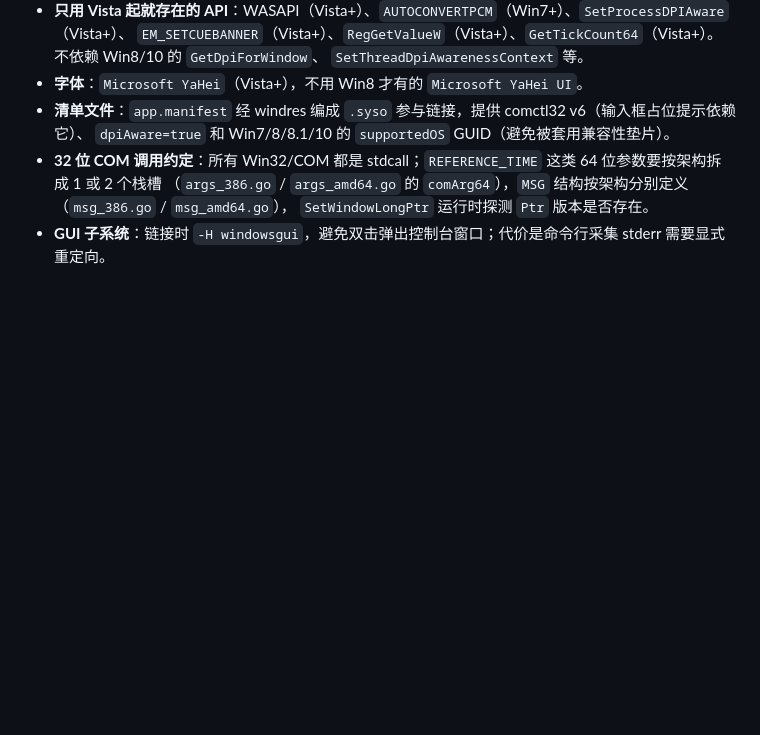
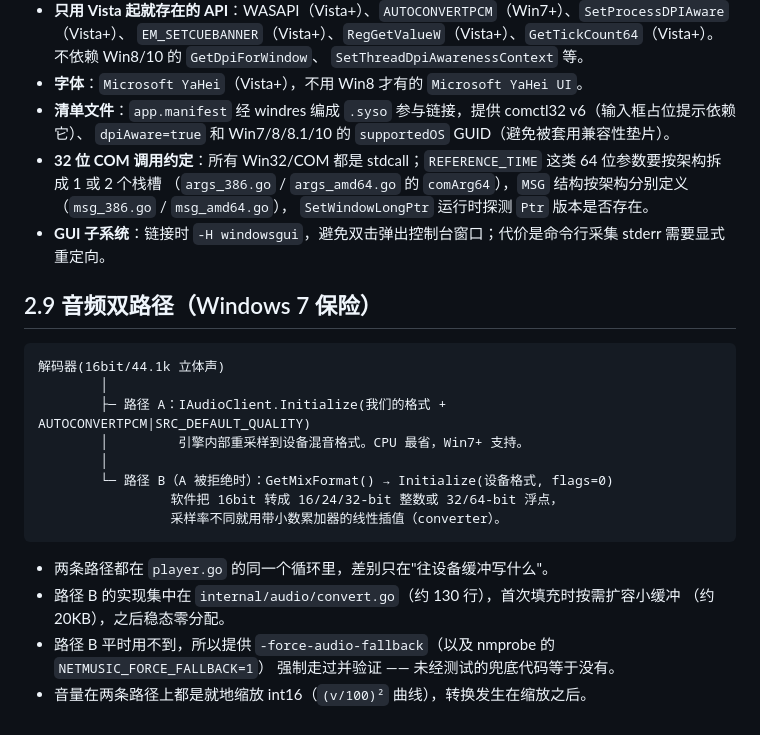
Before and after one commit to cooollawf/netmusic, a Markdown page: docs/02-architecture.md, the part around the change. Drawn GitHub-style; blank space fills up the shorter version.

````diff
--- a/docs/02-architecture.md
+++ b/docs/02-architecture.md
@@ -140,3 +140,22 @@ HTTP(整曲) → []byte(压缩, 1~3MB) → go-mp3 解码(按需) → IAudioRende
   （`args_386.go` / `args_amd64.go` 的 `comArg64`），`MSG` 结构按架构分别定义（`msg_386.go` / `msg_amd64.go`），
   `SetWindowLongPtr` 运行时探测 `Ptr` 版本是否存在。
 - **GUI 子系统**：链接时 `-H windowsgui`，避免双击弹出控制台窗口；代价是命令行采集 stderr 需要显式重定向。
+## 2.9 音频双路径（Windows 7 保险）
+
+```
+解码器(16bit/44.1k 立体声)
+        │
+        ├─ 路径 A：IAudioClient.Initialize(我们的格式 + AUTOCONVERTPCM|SRC_DEFAULT_QUALITY)
+        │         引擎内部重采样到设备混音格式。CPU 最省，Win7+ 支持。
+        │
+        └─ 路径 B（A 被拒绝时）：GetMixFormat() → Initialize(设备格式, flags=0)
+                 软件把 16bit 转成 16/24/32-bit 整数或 32/64-bit 浮点，
+                 采样率不同就用带小数累加器的线性插值（converter）。
+```
+
+- 两条路径都在 `player.go` 的同一个循环里，差别只在"往设备缓冲写什么"。
+- 路径 B 的实现集中在 `internal/audio/convert.go`（约 130 行），首次填充时按需扩容小缓冲
+  （约 20KB），之后稳态零分配。
+- 路径 B 平时用不到，所以提供 `-force-audio-fallback`（以及 nmprobe 的 `NETMUSIC_FORCE_FALLBACK=1`）
+  强制走过并验证 —— 未经测试的兜底代码等于没有。
+- 音量在两条路径上都是就地缩放 int16（`(v/100)²` 曲线），转换发生在缩放之后。
````
Also changed, not shown: README.md (+16 -0 lines), docs/screenshots/main.png, docs/screenshots/playlist.png, 7 other files.
